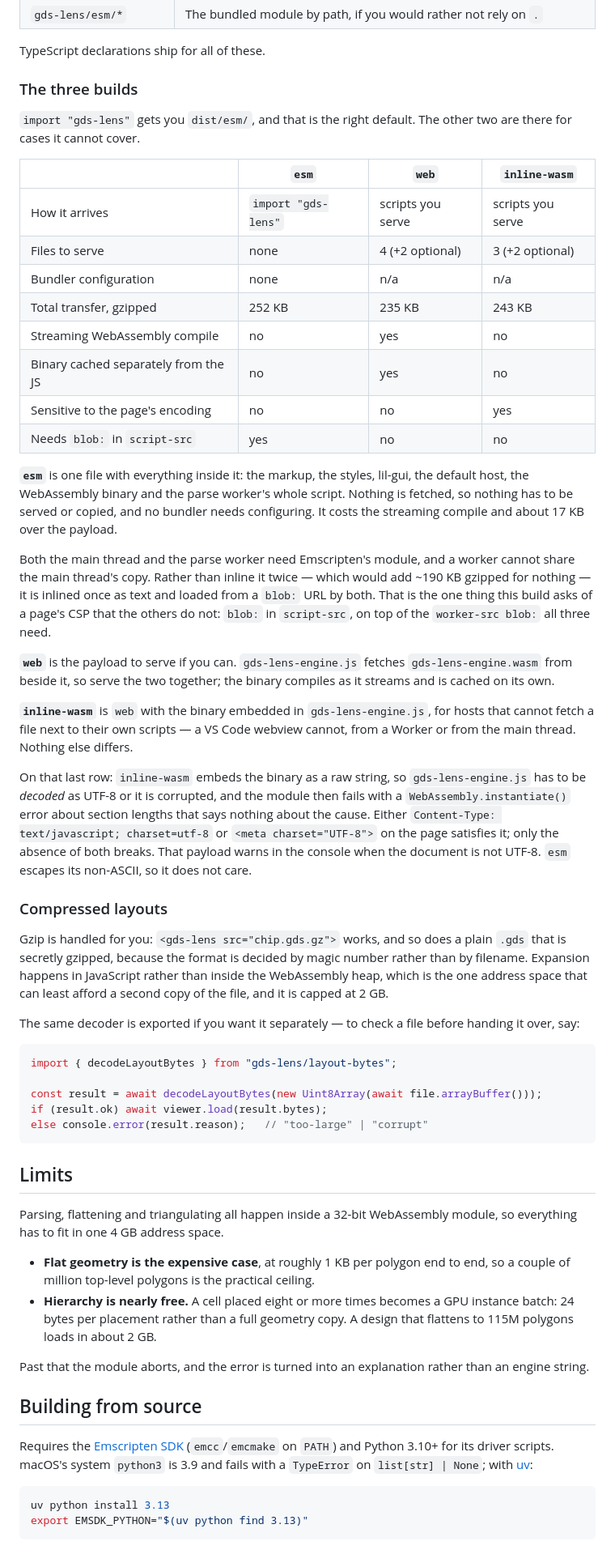
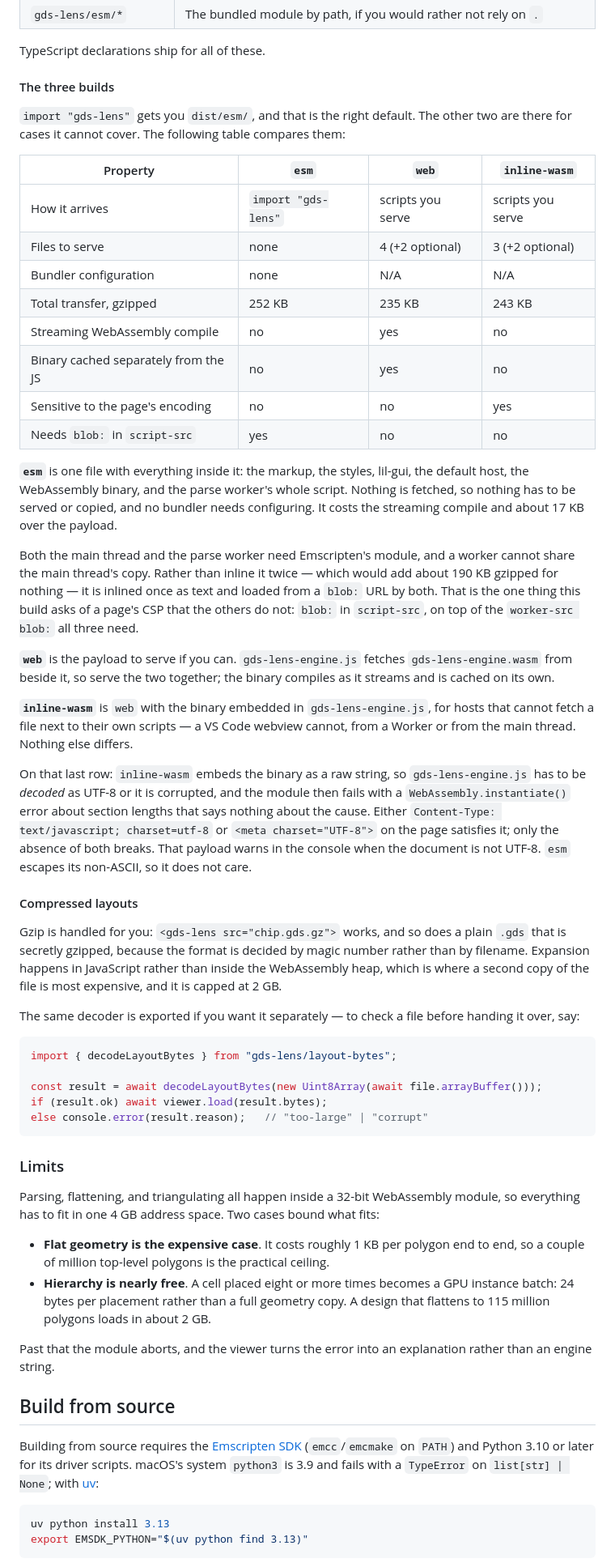
Before and after one commit to EthanLowenthal/GDS-Lens, a Markdown page: README.md, the part around one of its changes. Shown at 81% size. Drawn GitHub-style.

````diff
--- a/README.md
+++ b/README.md
@@ -219,16 +234,17 @@ cleanly into Node, a worker, or an extension host.
 
 TypeScript declarations ship for all of these.
 
-### The three builds
+#### The three builds
 
 `import "gds-lens"` gets you `dist/esm/`, and that is the right default. The
-other two are there for cases it cannot cover.
+other two are there for cases it cannot cover. The following table compares
+them:
 
-|  | `esm` | `web` | `inline-wasm` |
+| Property | `esm` | `web` | `inline-wasm` |
 |---|---|---|---|
 | How it arrives | `import "gds-lens"` | scripts you serve | scripts you serve |
 | Files to serve | none | 4 (+2 optional) | 3 (+2 optional) |
-| Bundler configuration | none | n/a | n/a |
+| Bundler configuration | none | N/A | N/A |
 | Total transfer, gzipped | 252 KB | 235 KB | 243 KB |
 | Streaming WebAssembly compile | no | yes | no |
 | Binary cached separately from the JS | no | yes | no |
@@ -236,17 +252,17 @@ other two are there for cases it cannot cover.
 | Needs `blob:` in `script-src` | yes | no | no |
 
 **`esm`** is one file with everything inside it: the markup, the styles,
-lil-gui, the default host, the WebAssembly binary and the parse worker's whole
+lil-gui, the default host, the WebAssembly binary, and the parse worker's whole
 script. Nothing is fetched, so nothing has to be served or copied, and no
 bundler needs configuring. It costs the streaming compile and about 17 KB over
 the payload.
 
 Both the main thread and the parse worker need Emscripten's module, and a
-worker cannot share the main thread's copy. Rather than inline it twice — which
-would add ~190 KB gzipped for nothing — it is inlined once as text and loaded
-from a `blob:` URL by both. That is the one thing this build asks of a page's
-CSP that the others do not: `blob:` in `script-src`, on top of the `worker-src
-blob:` all three need.
+worker cannot share the main thread's copy. Rather than inline it twice —
+which would add about 190 KB gzipped for nothing — it is inlined once as text
+and loaded from a `blob:` URL by both. That is the one thing this build asks
+of a page's CSP that the others do not: `blob:` in `script-src`, on top of
+the `worker-src blob:` all three need.
 
 **`web`** is the payload to serve if you can. `gds-lens-engine.js` fetches
 `gds-lens-engine.wasm` from beside it, so serve the two together; the binary
@@ -264,13 +280,13 @@ charset=utf-8` or `<meta charset="UTF-8">` on the page satisfies it; only the
 absence of both breaks. That payload warns in the console when the document is
 not UTF-8. `esm` escapes its non-ASCII, so it does not care.
 
-### Compressed layouts
+#### Compressed layouts
 
 Gzip is handled for you: `<gds-lens src="chip.gds.gz">` works, and so does a
 plain `.gds` that is secretly gzipped, because the format is decided by magic
 number rather than by filename. Expansion happens in JavaScript rather than
-inside the WebAssembly heap, which is the one address space that can least
-afford a second copy of the file, and it is capped at 2 GB.
+inside the WebAssembly heap, which is where a second copy of the
+file is most expensive, and it is capped at 2 GB.
 
 The same decoder is exported if you want it separately — to check a file before
 handing it over, say:
@@ -283,26 +299,29 @@ if (result.ok) await viewer.load(result.bytes);
 else console.error(result.reason);   // "too-large" | "corrupt"
 ```
 
-## Limits
+### Limits
 
-Parsing, flattening and triangulating all happen inside a 32-bit WebAssembly
-module, so everything has to fit in one 4 GB address space.
+Parsing, flattening, and triangulating all happen inside a 32-bit WebAssembly
+module, so everything has to fit in one 4 GB address space. Two cases bound
+what fits:
 
-- **Flat geometry is the expensive case**, at roughly 1 KB per polygon end to
-  end, so a couple of million top-level polygons is the practical ceiling.
-- **Hierarchy is nearly free.** A cell placed eight or more times becomes a GPU
+- **Flat geometry is the expensive case**. It costs roughly 1 KB per polygon
+  end to end, so a couple of million top-level polygons is the practical
+  ceiling.
+- **Hierarchy is nearly free**. A cell placed eight or more times becomes a GPU
   instance batch: 24 bytes per placement rather than a full geometry copy. A
-  design that flattens to 115M polygons loads in about 2 GB.
+  design that flattens to 115 million polygons loads in about 2 GB.
 
-Past that the module aborts, and the error is turned into an explanation rather
-than an engine string.
+Past that the module aborts, and the viewer turns the error into an explanation
+rather than an engine string.
 
-## Building from source
+## Build from source
 
-Requires the [Emscripten SDK](https://emscripten.org/docs/getting_started/downloads.html)
-(`emcc`/`emcmake` on `PATH`) and Python 3.10+ for its driver scripts. macOS's
-system `python3` is 3.9 and fails with a `TypeError` on `list[str] | None`;
-with [uv](https://docs.astral.sh/uv/):
+Building from source requires the
+[Emscripten SDK](https://emscripten.org/docs/getting_started/downloads.html)
+(`emcc`/`emcmake` on `PATH`) and Python 3.10 or later for its driver scripts.
+macOS's system `python3` is 3.9 and fails with a `TypeError` on
+`list[str] | None`; with [uv](https://docs.astral.sh/uv/):
 
 ```sh
 uv python install 3.13
````
Also changed, not shown: other parts of README.md (+67 -52 lines).
